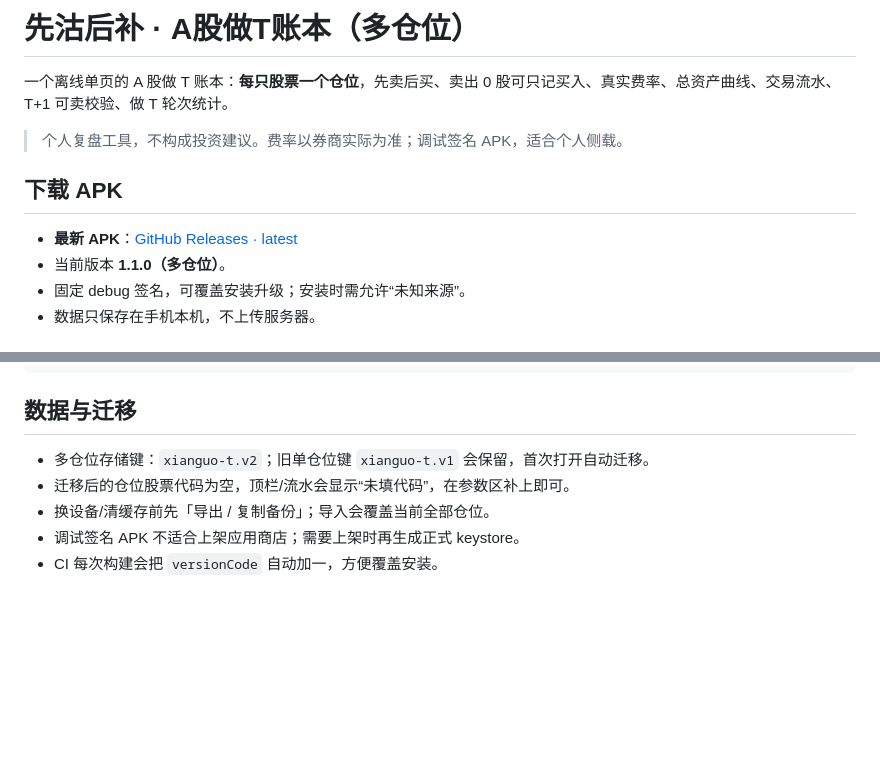
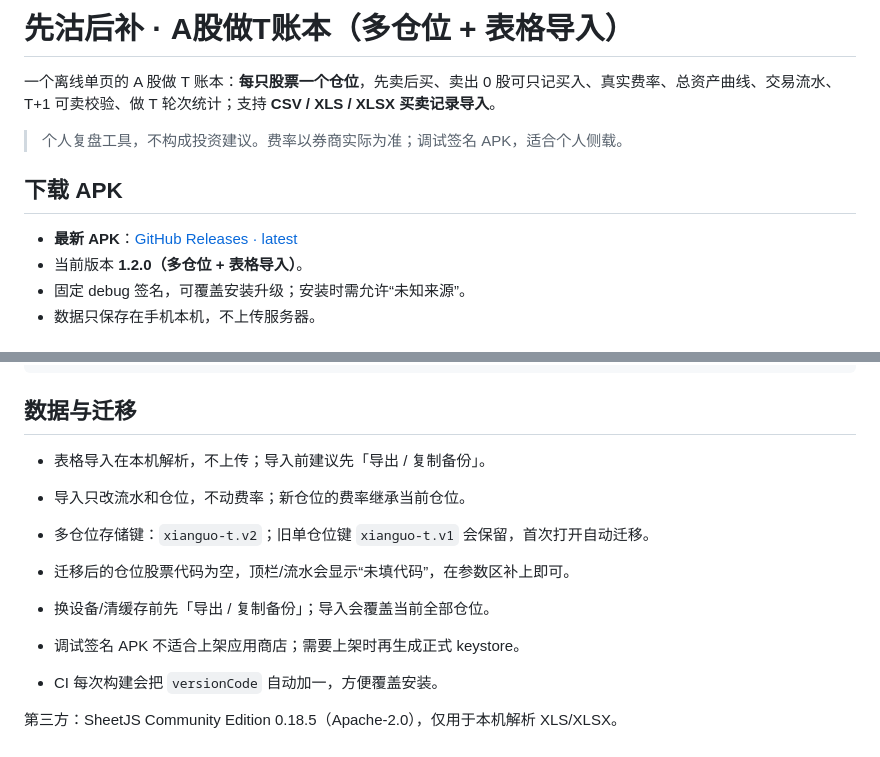
Before and after one commit to wangziqing299/xianguo-t-ledger, a Markdown page: README.md, 2 parts joined by grey strips. Drawn GitHub-style; blank space fills up the shorter version.

```diff
--- a/README.md
+++ b/README.md
@@ -1,13 +1,13 @@
-# 先沽后补 · A股做T账本（多仓位）
+# 先沽后补 · A股做T账本（多仓位 + 表格导入）
 
-一个离线单页的 A 股做 T 账本：**每只股票一个仓位**，先卖后买、卖出 0 股可只记买入、真实费率、总资产曲线、交易流水、T+1 可卖校验、做 T 轮次统计。
+一个离线单页的 A 股做 T 账本：**每只股票一个仓位**，先卖后买、卖出 0 股可只记买入、真实费率、总资产曲线、交易流水、T+1 可卖校验、做 T 轮次统计；支持 **CSV / XLS / XLSX 买卖记录导入**。
 
 > 个人复盘工具，不构成投资建议。费率以券商实际为准；调试签名 APK，适合个人侧载。
 
 ## 下载 APK
 
 - **最新 APK**：[GitHub Releases · latest](../../releases/latest)
-- 当前版本 **1.1.0（多仓位）**。
+- 当前版本 **1.2.0（多仓位 + 表格导入）**。
 - 固定 debug 签名，可覆盖安装升级；安装时需允许“未知来源”。
 - 数据只保存在手机本机，不上传服务器。
 
@@ -92,8 +112,13 @@ capacitor.config.json
 
 ## 数据与迁移
 
+- 表格导入在本机解析，不上传；导入前建议先「导出 / 复制备份」。
+- 导入只改流水和仓位，不动费率；新仓位的费率继承当前仓位。
+
 - 多仓位存储键：`xianguo-t.v2`；旧单仓位键 `xianguo-t.v1` 会保留，首次打开自动迁移。
 - 迁移后的仓位股票代码为空，顶栏/流水会显示“未填代码”，在参数区补上即可。
 - 换设备/清缓存前先「导出 / 复制备份」；导入会覆盖当前全部仓位。
 - 调试签名 APK 不适合上架应用商店；需要上架时再生成正式 keystore。
 - CI 每次构建会把 `versionCode` 自动加一，方便覆盖安装。
+
+第三方：SheetJS Community Edition 0.18.5（Apache-2.0），仅用于本机解析 XLS/XLSX。
```
Also changed, not shown: other parts of README.md (+20 -0 lines), docs/screenshots/table-import.png (added), 5 other files.
